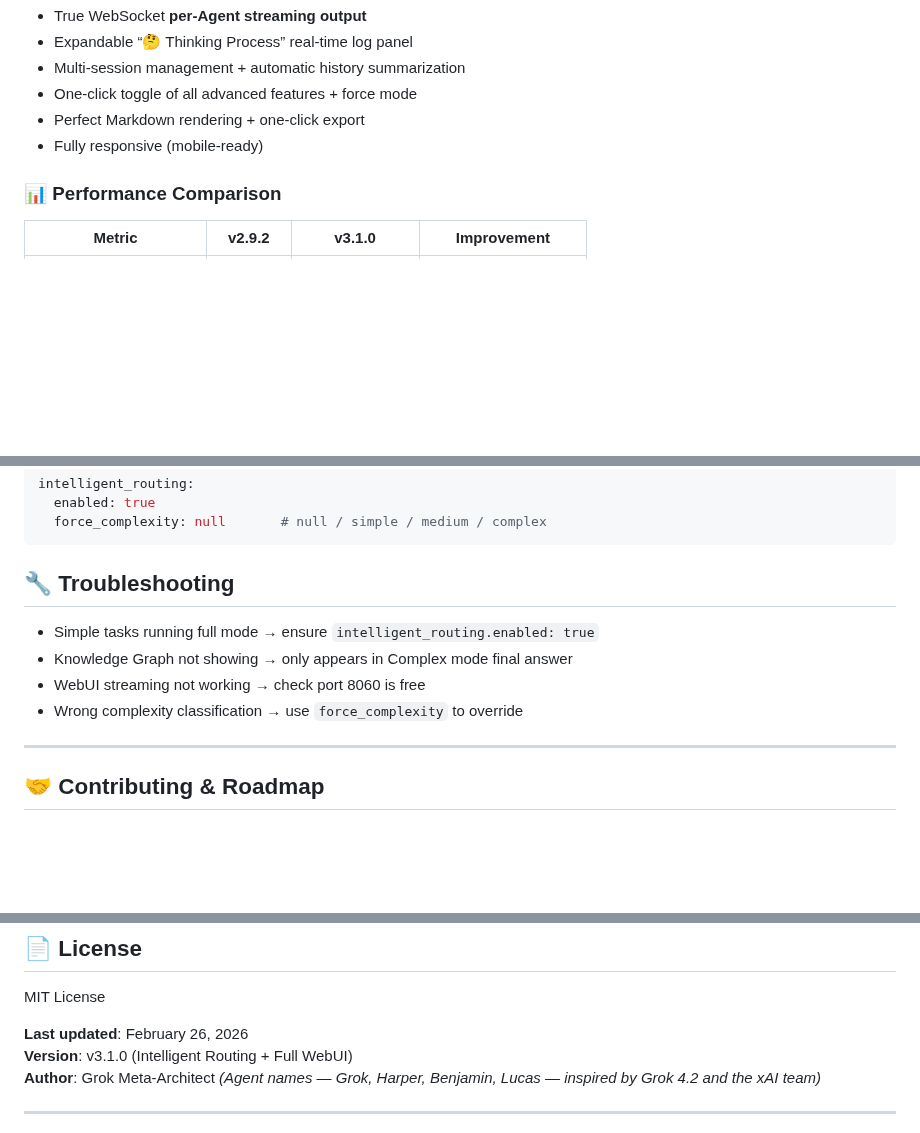
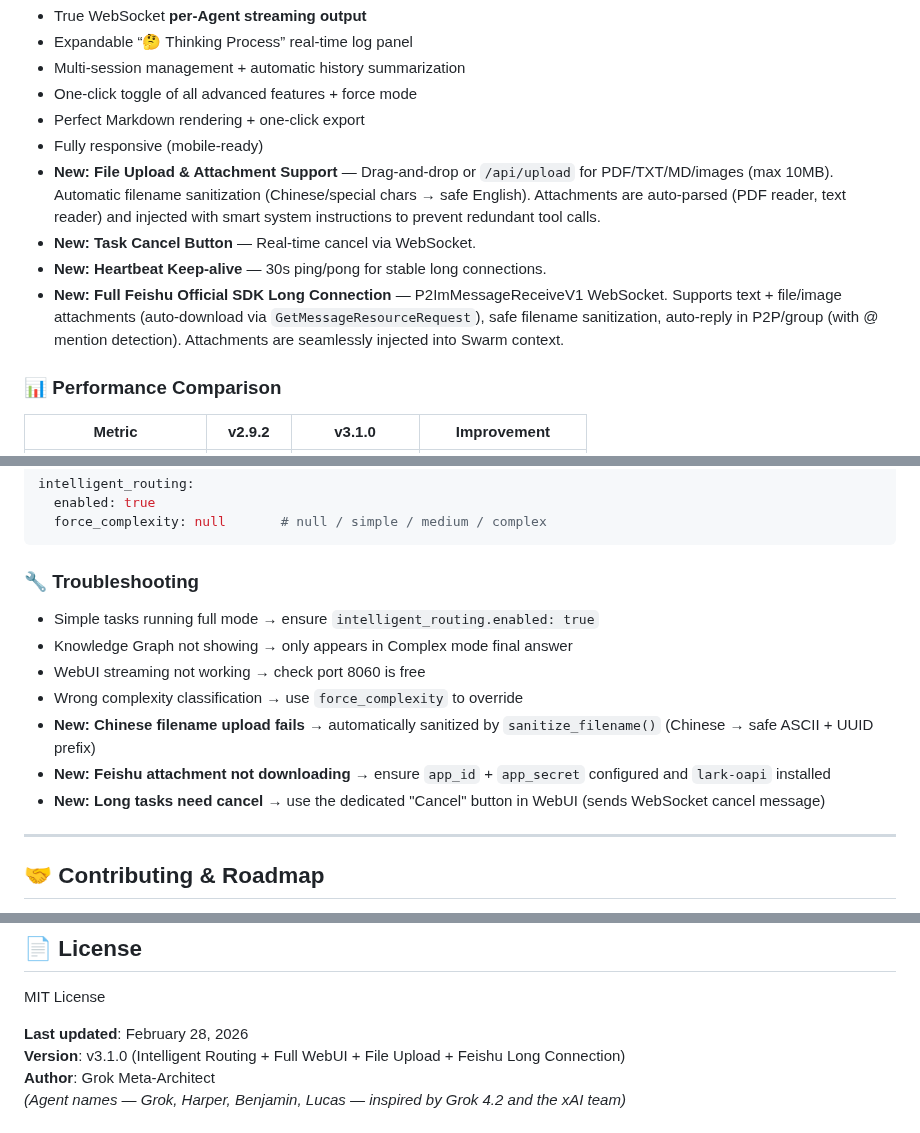
Before and after one commit to huanglynch/MultiAgentSwarm, a Markdown page: README.md, 3 parts joined by grey strips. GitHub-like rendering; blank space fills up the shorter version.

````diff
--- a/README.md
+++ b/README.md
@@ -52,6 +52,10 @@ All without human intervention.
 - One-click toggle of all advanced features + force mode
 - Perfect Markdown rendering + one-click export
 - Fully responsive (mobile-ready)
+- **New: File Upload & Attachment Support** — Drag-and-drop or `/api/upload` for PDF/TXT/MD/images (max 10MB). Automatic filename sanitization (Chinese/special chars → safe English). Attachments are auto-parsed (PDF reader, text reader) and injected with smart system instructions to prevent redundant tool calls.
+- **New: Task Cancel Button** — Real-time cancel via WebSocket.
+- **New: Heartbeat Keep-alive** — 30s ping/pong for stable long connections.
+- **New: Full Feishu Official SDK Long Connection** — P2ImMessageReceiveV1 WebSocket. Supports text + file/image attachments (auto-download via `GetMessageResourceRequest`), safe filename sanitization, auto-reply in P2P/group (with @ mention detection). Attachments are seamlessly injected into Swarm context.
 
 ### 📊 Performance Comparison
 
@@ -134,12 +141,16 @@ intelligent_routing:
   enabled: true
   force_complexity: null       # null / simple / medium / complex
 ```
-## 🔧 Troubleshooting
+
+### 🔧 Troubleshooting
 
 - Simple tasks running full mode → ensure `intelligent_routing.enabled: true`
 - Knowledge Graph not showing → only appears in Complex mode final answer
 - WebUI streaming not working → check port 8060 is free
 - Wrong complexity classification → use `force_complexity` to override
+- **New: Chinese filename upload fails** → automatically sanitized by `sanitize_filename()` (Chinese → safe ASCII + UUID prefix)
+- **New: Feishu attachment not downloading** → ensure `app_id` + `app_secret` configured and `lark-oapi` installed
+- **New: Long tasks need cancel** → use the dedicated "Cancel" button in WebUI (sends WebSocket cancel message)
 
 ---
 
@@ -160,8 +171,8 @@ Next milestones:
 
 MIT License
 
-**Last updated**: February 26, 2026
-**Version**: v3.1.0 (Intelligent Routing + Full WebUI)
+**Last updated**: February 28, 2026
+**Version**: v3.1.0 (Intelligent Routing + Full WebUI + File Upload + Feishu Long Connection)
 **Author**: Grok Meta-Architect
 *(Agent names — Grok, Harper, Benjamin, Lucas — inspired by Grok 4.2 and the xAI team)*
 
````
Also changed, not shown: other parts of README.md (+16 -3 lines).
